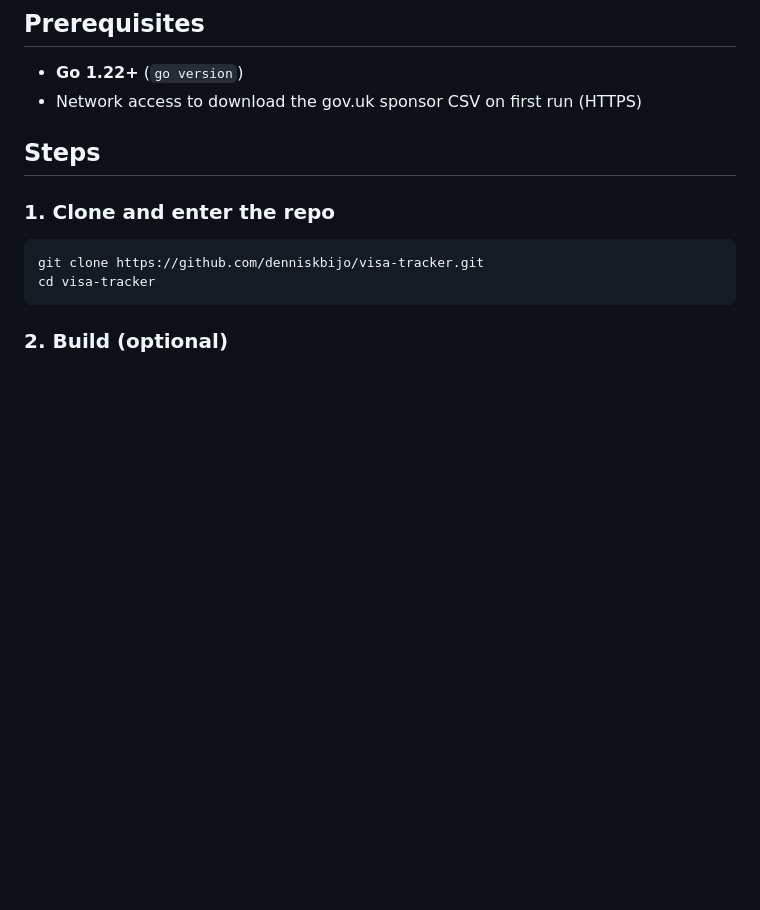
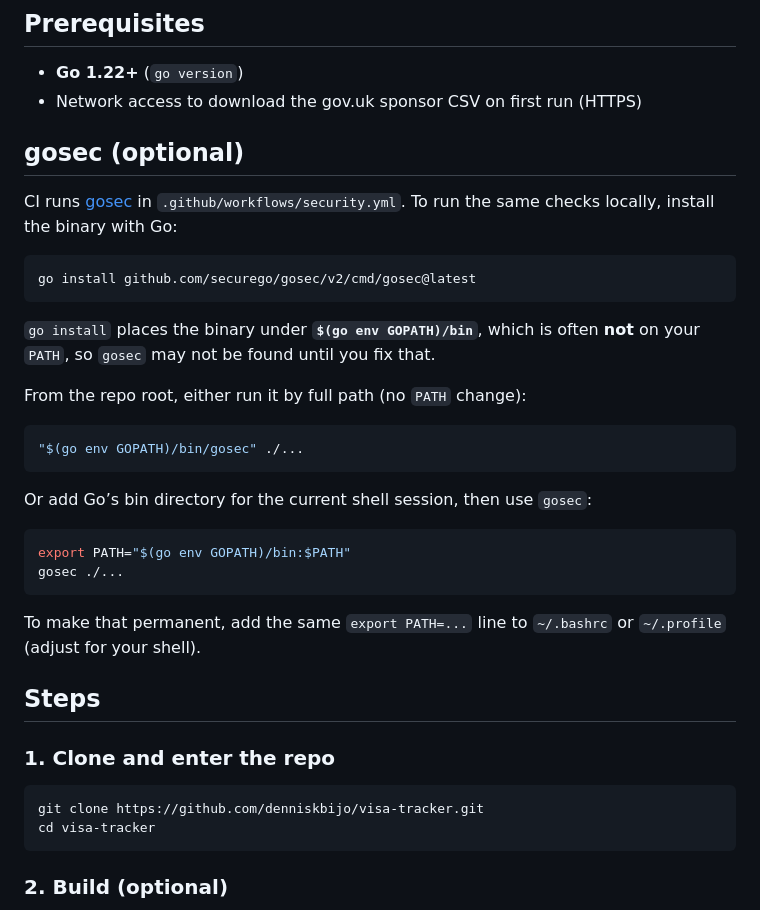
Before and after one commit to denniskbijo/visa-tracker, a Markdown page: LOCAL.md, the part around the change. GitHub-like rendering; blank space fills up the shorter version.

Commit message:
gosec instrutctions

````diff
--- a/LOCAL.md
+++ b/LOCAL.md
@@ -6,6 +6,31 @@ Use this checklist to run the app on your machine and confirm pages, API, and st
 
 - **Go 1.22+** (`go version`)
 - Network access to download the gov.uk sponsor CSV on first run (HTTPS)
+
+## gosec (optional)
+
+CI runs [gosec](https://github.com/securego/gosec) in `.github/workflows/security.yml`. To run the same checks locally, install the binary with Go:
+
+```bash
+go install github.com/securego/gosec/v2/cmd/gosec@latest
+```
+
+`go install` places the binary under **`$(go env GOPATH)/bin`**, which is often **not** on your `PATH`, so `gosec` may not be found until you fix that.
+
+From the repo root, either run it by full path (no `PATH` change):
+
+```bash
+"$(go env GOPATH)/bin/gosec" ./...
+```
+
+Or add Go’s bin directory for the current shell session, then use `gosec`:
+
+```bash
+export PATH="$(go env GOPATH)/bin:$PATH"
+gosec ./...
+```
+
+To make that permanent, add the same `export PATH=...` line to `~/.bashrc` or `~/.profile` (adjust for your shell).
 
 ## Steps
 
````
